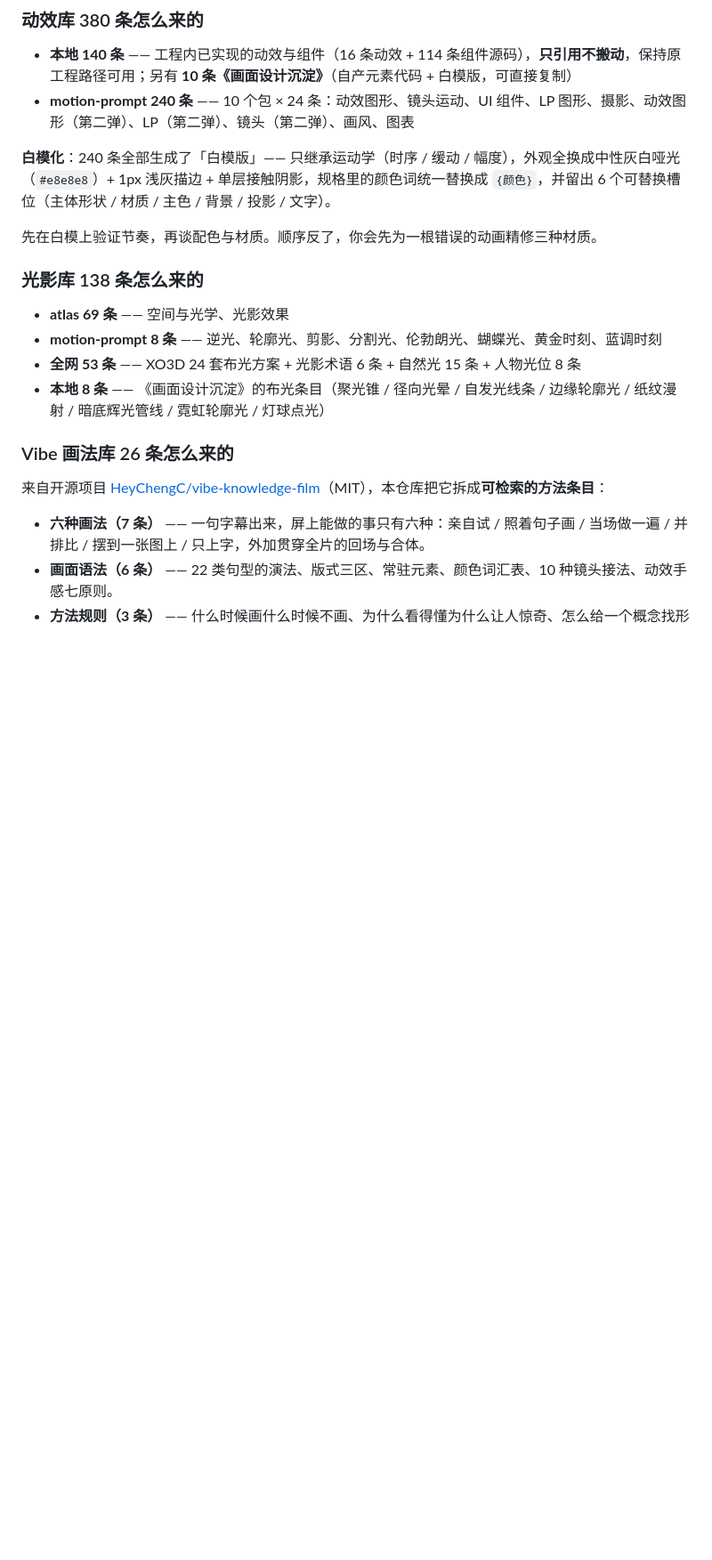
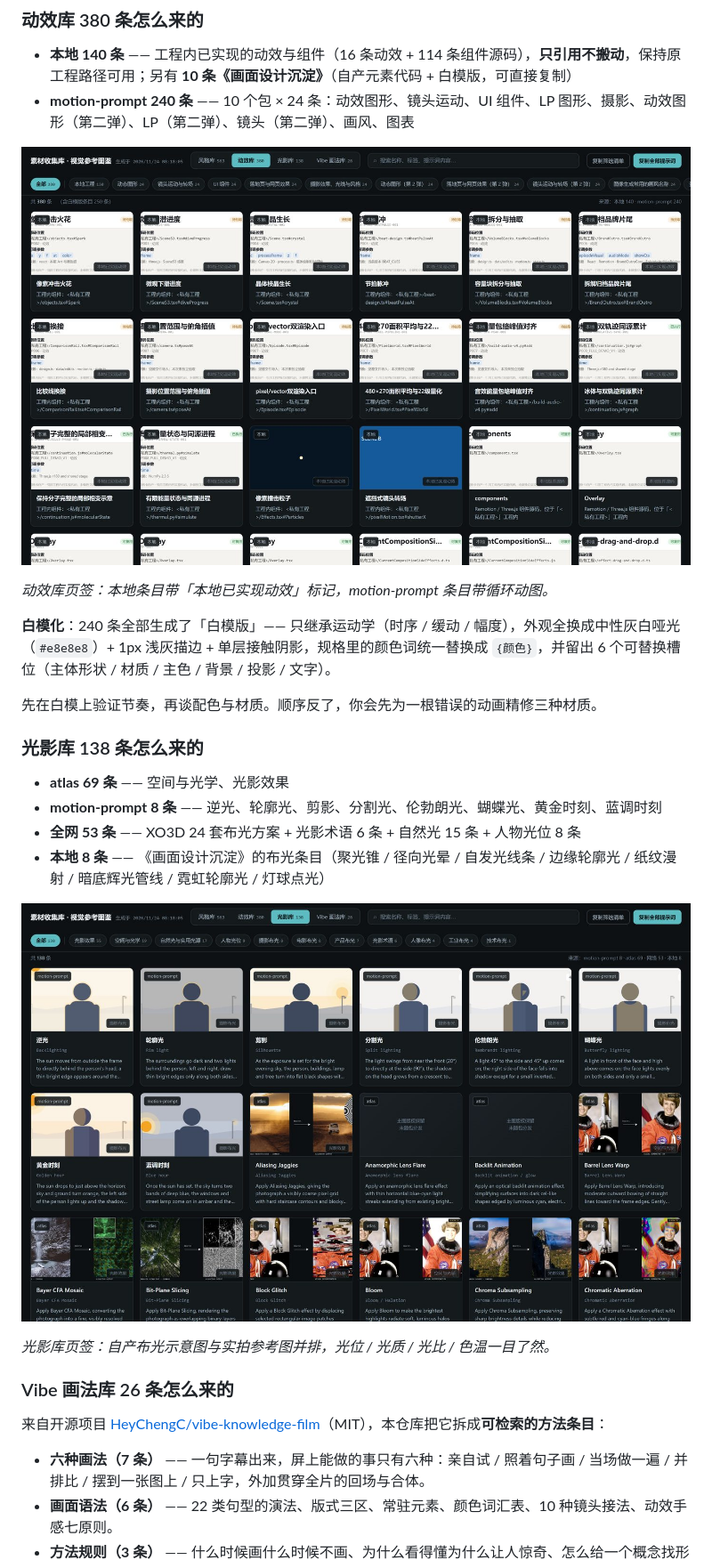
Before and after one commit to tkai920303-eng/chuangzhen-style-atlas, a Markdown page: README.md, the part around one of its changes. Shown at 89% size. GitHub-like rendering; pictures changed too: assets/界面截图/图鉴总览_光影库网格_界面.jpg (added), assets/界面截图/图鉴总览_动效库网格_界面.jpg (added); blank space fills up the shorter version.

Commit message:
README 配图：实拍图鉴界面 5 张 + 仓库封面图 1 张，随包分发

```diff
--- a/README.md
+++ b/README.md
@@ -57,6 +61,10 @@
 - **本地 140 条** —— 工程内已实现的动效与组件（16 条动效 + 114 条组件源码），**只引用不搬动**，保持原工程路径可用；另有 **10 条《画面设计沉淀》**（自产元素代码 + 白模版，可直接复制）
 - **motion-prompt 240 条** —— 10 个包 × 24 条：动效图形、镜头运动、UI 组件、LP 图形、摄影、动效图形（第二弹）、LP（第二弹）、镜头（第二弹）、画风、图表
 
+![图鉴界面 · 动效库 380 条](assets/界面截图/图鉴总览_动效库网格_界面.jpg)
+
+*动效库页签：本地条目带「本地已实现动效」标记，motion-prompt 条目带循环动图。*
+
 **白模化**：240 条全部生成了「白模版」—— 只继承运动学（时序 / 缓动 / 幅度），外观全换成中性灰白哑光（`#e8e8e8`）+ 1px 浅灰描边 + 单层接触阴影，规格里的颜色词统一替换成 `{颜色}`，并留出 6 个可替换槽位（主体形状 / 材质 / 主色 / 背景 / 投影 / 文字）。
 
 先在白模上验证节奏，再谈配色与材质。顺序反了，你会先为一根错误的动画精修三种材质。
@@ -67,6 +75,10 @@
 - **motion-prompt 8 条** —— 逆光、轮廓光、剪影、分割光、伦勃朗光、蝴蝶光、黄金时刻、蓝调时刻
 - **全网 53 条** —— XO3D 24 套布光方案 + 光影术语 6 条 + 自然光 15 条 + 人物光位 8 条
 - **本地 8 条** —— 《画面设计沉淀》的布光条目（聚光锥 / 径向光晕 / 自发光线条 / 边缘轮廓光 / 纸纹漫射 / 暗底辉光管线 / 霓虹轮廓光 / 灯球点光）
+
+![图鉴界面 · 光影库 138 条](assets/界面截图/图鉴总览_光影库网格_界面.jpg)
+
+*光影库页签：自产布光示意图与实拍参考图并排，光位 / 光质 / 光比 / 色温一目了然。*
 
 ### Vibe 画法库 26 条怎么来的
 
```
Also changed, not shown: other parts of README.md (+14 -1 lines), docs/同步状态.md (+1 -1 lines), docs/改动说明_README配图与封面.md (added, +77 -0 lines), assets/界面截图/图鉴总览_Vibe画法库_界面.jpg (added), assets/界面截图/图鉴总览_条目抽屉_界面.jpg (added), assets/界面截图/图鉴总览_风格库网格_界面.jpg (added), assets/界面截图/封面_素材风格图鉴_封面.jpg (added), 1 other file.
